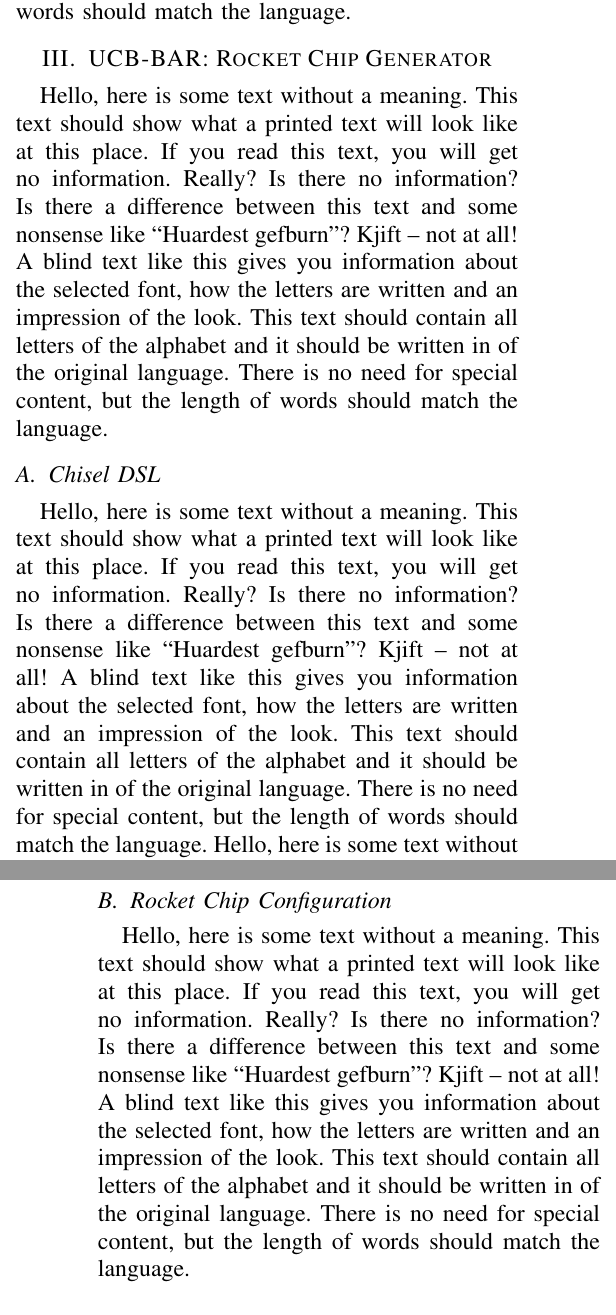
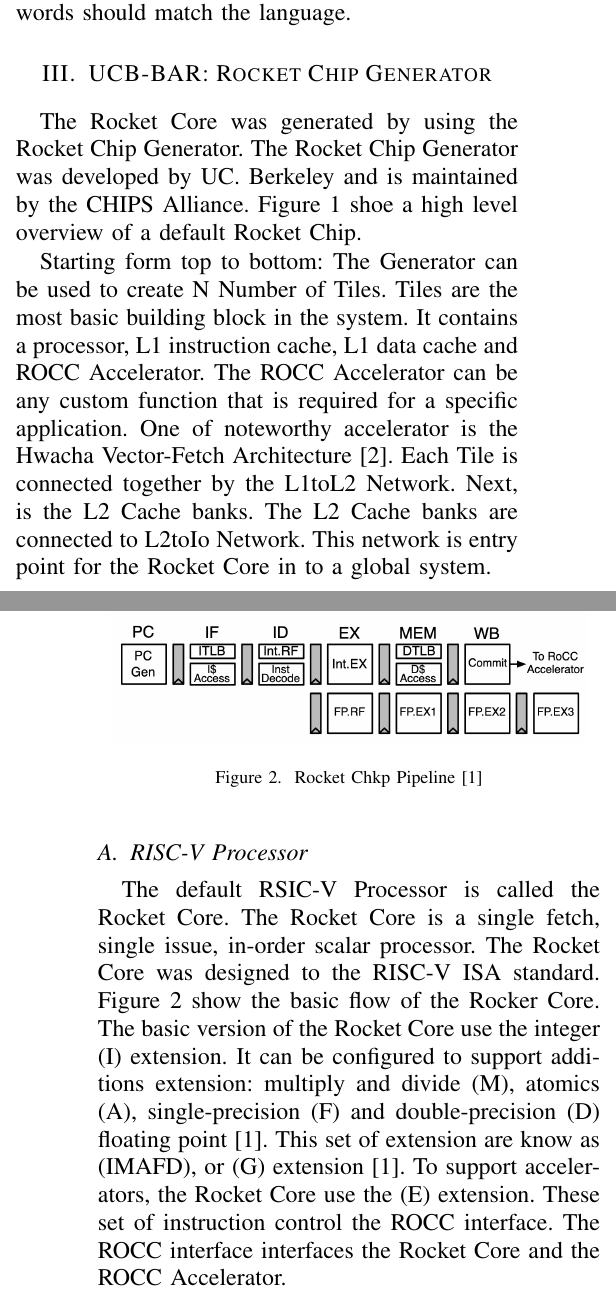
Before and after one commit to jasteve4/Qualifer-Paper, a LaTeX paper (main.tex, which reads sections/Rocket-Chip-Generator.tex): two parts of the columns of pages 2 and 3 of 4, joined at a grey line, cut so that both start at the same text. Compiled offline with pdfLaTeX; a missing font is replaced by an installed copy or a similar font; a LaTeX package or settings file that is missing is left out.

Commit message:
all most done with Rocket Chip Gen

```diff
--- a/main.tex
+++ b/main.tex
@@ -45,10 +45,3 @@
 
 
 \section{UCB-BAR: Rocket Chip Generator}
-\blindtext
-\subsection{Chisel DSL}
-\blindtext
-\blindtext
-\subsection{Rocket Chip Configuration}
-\blindtext
-\subsection{Chips Configuration}
@@ -59,4 +48,4 @@
-\blindtext
+\subfile{sections/Rocket-Chip-Generator}
 \section{Testing Environment}
 \blindtext
 \subsection{RTL Simulator}
--- a/sections/Rocket-Chip-Generator.tex
+++ b/sections/Rocket-Chip-Generator.tex
@@ -8,9 +8,21 @@
     \caption{Rocket Chkp Pipeline\cite{Asanović:EECS-2016-17}}
     \label{fig:RocketCipGen}
 \end{figure}
+
 The Rocket Core was generated by using the Rocket Chip Generator. The Rocket Chip Generator was developed by UC. Berkeley and is maintained by the CHIPS Alliance. Figure \ref{fig:RocketCipGen} shoe a high level overview of a default Rocket Chip.
 
 Starting form top to bottom: The Generator can be used to create N Number of Tiles. Tiles are the most basic building block in the system. It contains a processor, L1 instruction cache, L1 data cache and ROCC Accelerator. The ROCC Accelerator can be any custom function that is required for a specific application. One of noteworthy accelerator is the Hwacha Vector-Fetch Architecture\cite{HwachaPaper}. Each Tile is connected together by the L1toL2 Network. Next, is the L2 Cache banks. The L2 Cache banks are connected to L2toIo Network. This network is entry point for the Rocket Core in to a global system.
+
 \subsection{RISC-V Processor}
-The default RSIC-V Processor is called the Rocket Core. The Rocket Core is a single fetch, single issue, in-order scalar processor. The RISCV ISA allows for
+\begin{figure}
+    \centering
+    \includegraphics[scale=.4]{pngs/RocketPipeline.png}
+    \caption{Rocket Chkp Pipeline\cite{Asanović:EECS-2016-17}}
+    \label{fig:RocketCipFlow}
+\end{figure}
+The default RSIC-V Processor is called the Rocket Core. The Rocket Core is a single fetch, single issue, in-order scalar processor. The Rocket Core was designed to the RISC-V ISA standard. Figure \ref{fig:RocketCipFlow} show the basic flow of the Rocker Core. The basic version of the Rocket Core use the integer (I) extension. It can be configured to support additions extension: multiply and divide (M), atomics (A), single-precision (F) and double-precision (D) floating point\cite{Asanović:EECS-2016-17}. This set of extension are know as (IMAFD), or (G) extension\cite{Asanović:EECS-2016-17}. To support accelerators, the Rocket Core use the (E) extension. These set of instruction control the ROCC interface. The ROCC interface interfaces the Rocket Core and the ROCC Accelerator.
+\subsection{Chisel}
+Chisel3 is an domain specific language (DSL) written Scala. Chisel is used to embed RTL in a high level language. It combines function program with hardware description. The Rocket Chip Generator is written in this DSL. One of the advantage to this DSL, is that port list can grow and shrink based off the configuration, and hardware generation can be controlled with complex function. This can be done with the use of defines in verilog, but it would not be salable. There would need to be a different define for each reparation of code. Interface can be used, but they can not be extended or reduced. Interface can be parameterized, but this function not wildly supported across all synthesis tools.
+\subsection{Configuring the Rocket Chip Generator}
+The Rocket Chip Generator uses a set of configures to generator the Rocker Chip in verilog. Each module in the Rocket Chip Generator take a set of configuration. Depending on which set of configuration are set some moudle will be left out. For example, to have a accelerator added in a tile, extend the base configure and add the configuration for the accelerator. The main configuration file is located in the following directory: /src/main/scale/system/Config.scala. Figure ?? show an example of such a configuration.
 \end{document}
```
Also changed, not shown: main.tex (4 more changed lines).
